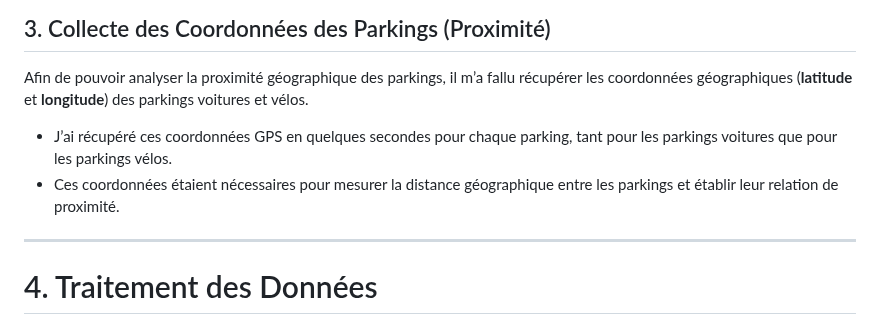
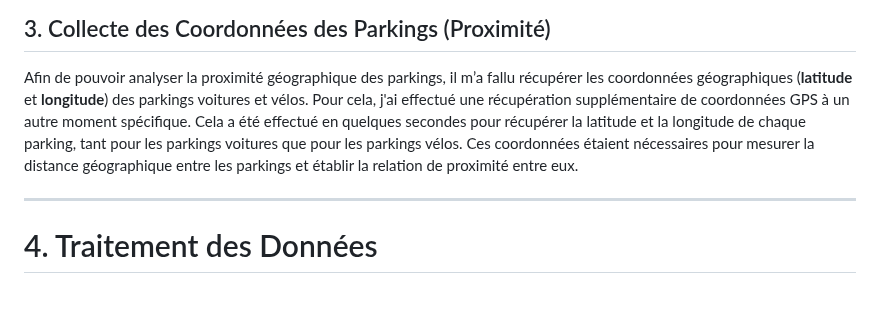
Before and after one commit to audreyauthier/SAE15_Audrey_Authier-Cassagne, a Markdown page: README.md, the part around the change. Drawn GitHub-style; blank space fills up the shorter version.

```diff
--- a/README.md
+++ b/README.md
@@ -49,9 +49,7 @@ Ces données ont été collectées sur une période de **7 jours** (du 26 décem
 ## 3. Collecte des Coordonnées des Parkings (Proximité)
 
 Afin de pouvoir analyser la proximité géographique des parkings, il m’a fallu récupérer les coordonnées géographiques (**latitude** et **longitude**) des parkings voitures et vélos.
-
-- J’ai récupéré ces coordonnées GPS en quelques secondes pour chaque parking, tant pour les parkings voitures que pour les parkings vélos.
-- Ces coordonnées étaient nécessaires pour mesurer la distance géographique entre les parkings et établir leur relation de proximité.
+Pour cela, j'ai effectué une récupération supplémentaire de coordonnées GPS à un autre moment spécifique. Cela a été effectué en quelques secondes pour récupérer la latitude et la longitude de chaque parking, tant pour les parkings voitures que pour les parkings vélos. Ces coordonnées étaient nécessaires pour mesurer la distance géographique entre les parkings et établir la relation de proximité entre eux.
 
 ---
 
```
